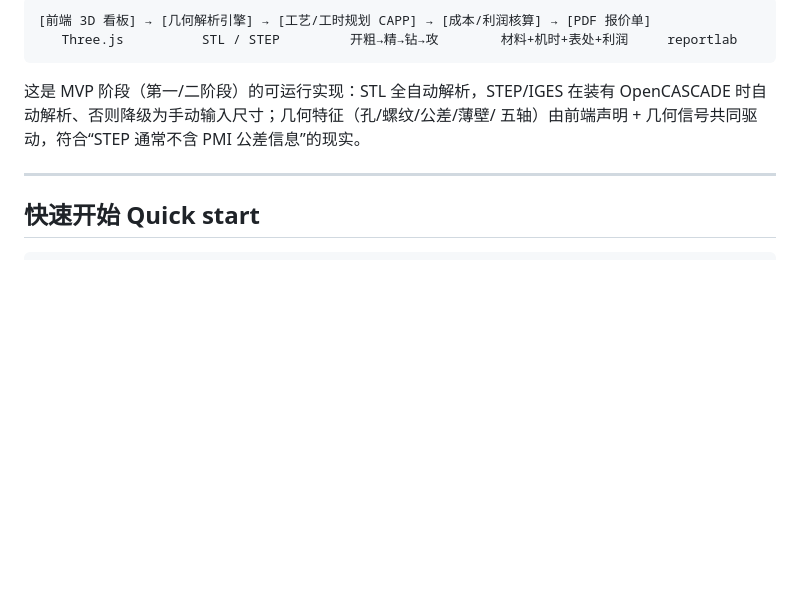
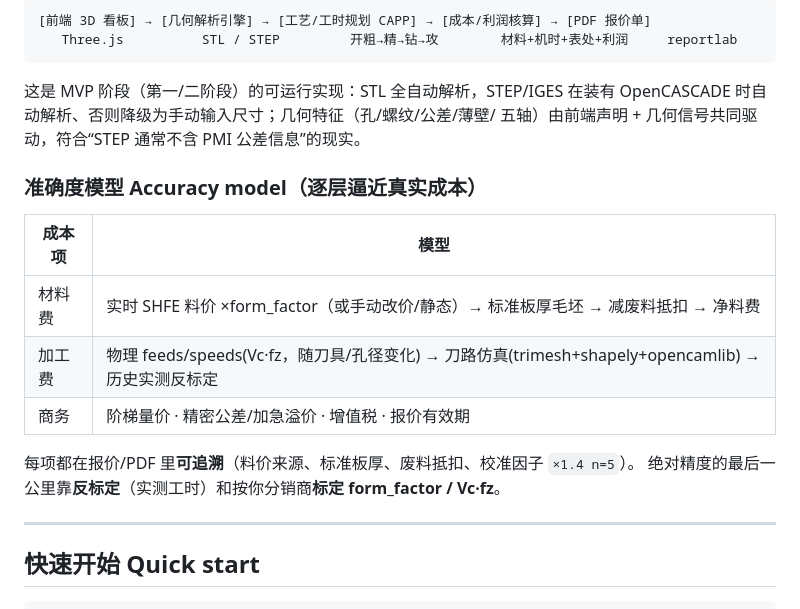
Before and after one commit to foggyspring/phonemessure, a Markdown page: cnc/README.md, the part around the change. Drawn GitHub-style; blank space fills up the shorter version.

Commit message:
Document the accuracy model in the README
Summarise the layered cost model now in place (material: live price → standard
stock → scrap credit; machining: physics feeds/speeds → toolpath sim →
calibration) and note that the last mile of absolute accuracy comes from
calibrating against real shop data.

https://claude.ai/code/session_01HQ78GnG8GQp6r1dGR1oevL

```diff
--- a/cnc/README.md
+++ b/cnc/README.md
@@ -10,6 +10,17 @@
 这是 MVP 阶段（第一/二阶段）的可运行实现：STL 全自动解析，STEP/IGES 在装有
 OpenCASCADE 时自动解析、否则降级为手动输入尺寸；几何特征（孔/螺纹/公差/薄壁/
 五轴）由前端声明 + 几何信号共同驱动，符合“STEP 通常不含 PMI 公差信息”的现实。
+
+### 准确度模型 Accuracy model（逐层逼近真实成本）
+
+| 成本项 | 模型 |
+|---|---|
+| 材料费 | 实时 SHFE 料价 ×form_factor（或手动改价/静态）→ 标准板厚毛坯 → 减废料抵扣 → 净料费 |
+| 加工费 | 物理 feeds/speeds(Vc·fz，随刀具/孔径变化) → 刀路仿真(trimesh+shapely+opencamlib) → 历史实测反标定 |
+| 商务 | 阶梯量价 · 精密公差/加急溢价 · 增值税 · 报价有效期 |
+
+每项都在报价/PDF 里**可追溯**（料价来源、标准板厚、废料抵扣、校准因子 `×1.4 n=5`）。
+绝对精度的最后一公里靠**反标定**（实测工时）和按你分销商**标定 form_factor / Vc·fz**。
 
 ---
 
```
